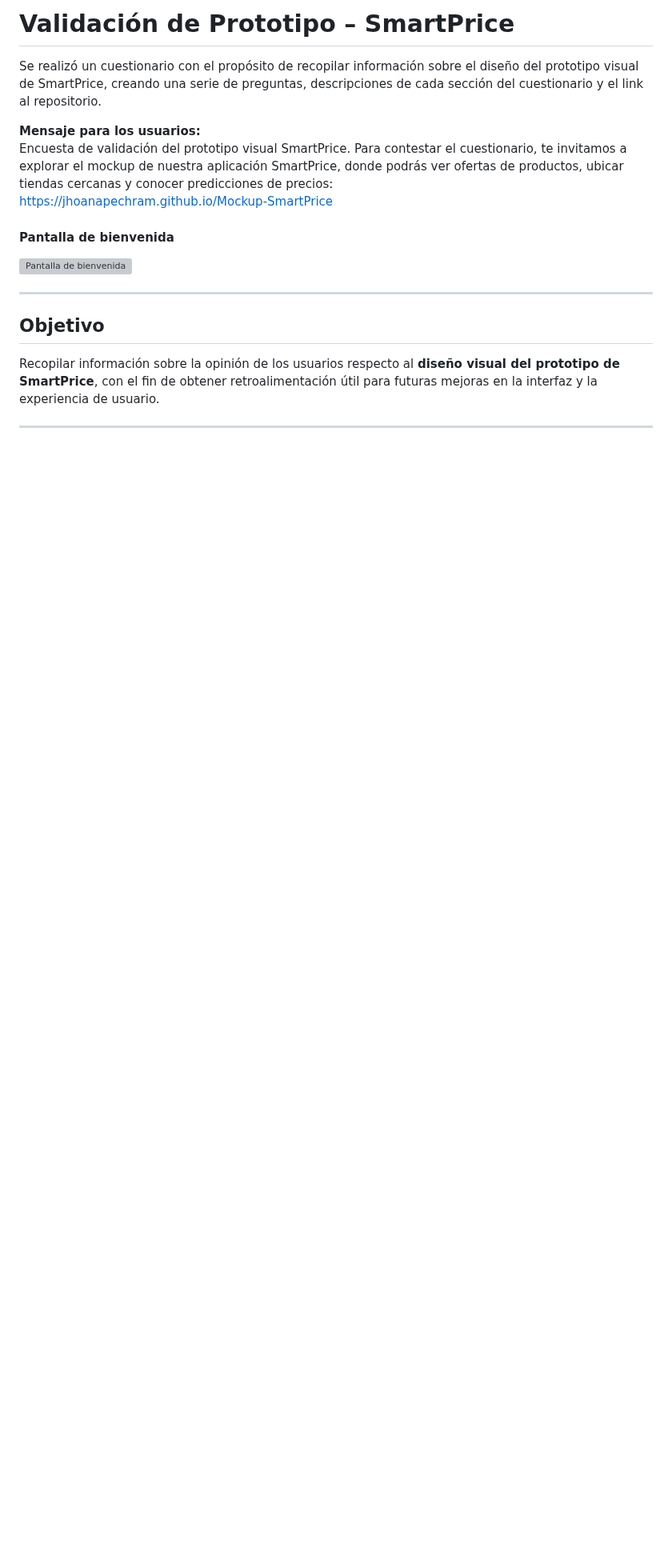
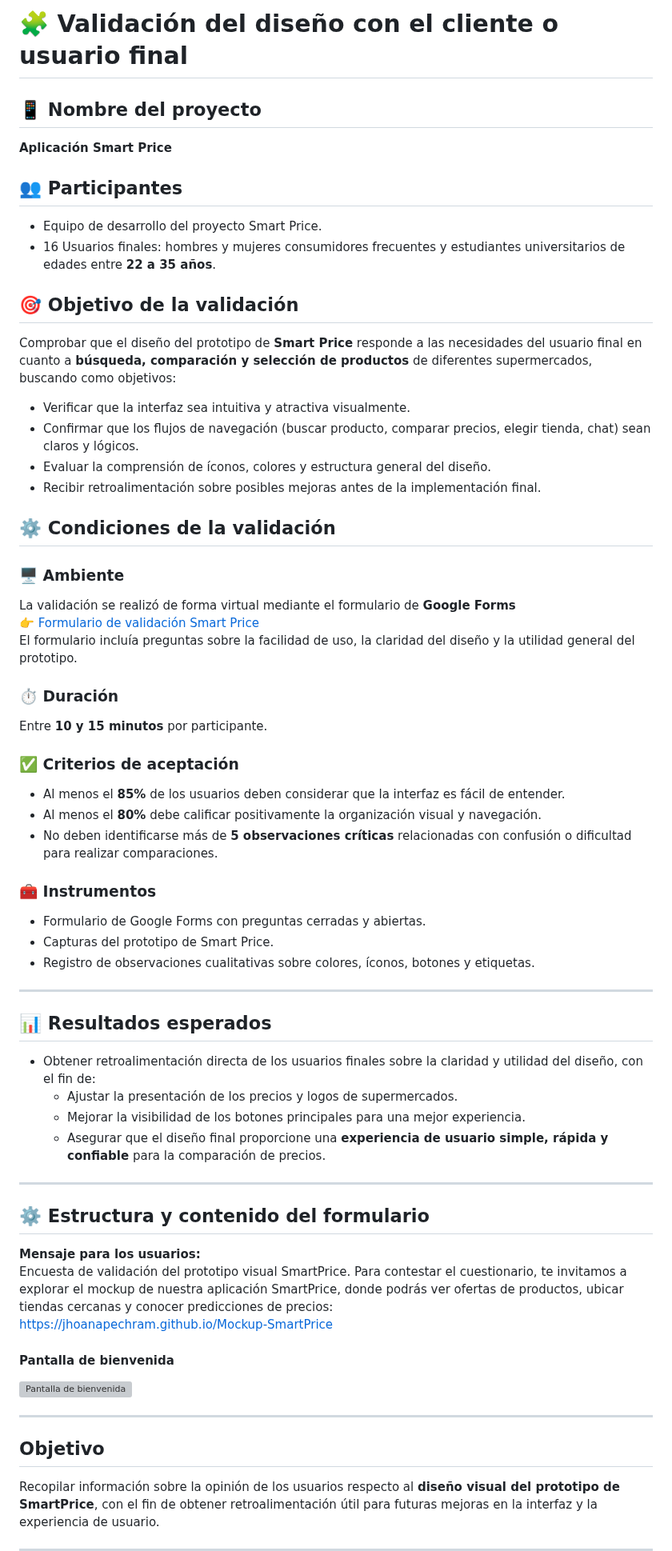
Before and after one commit to jhoanapechram/-FIS-Equipo-2, a Markdown page: 2da Entrega/Diseño/Reporte_Validación_Interfces.md, the part around the change. Shown at 80% size. GitHub-like rendering; blank space fills up the shorter version; grey boxes are pictures that could not be loaded.

```diff
--- a/2da Entrega/Diseño/Validación_Interfces.md
+++ b/2da Entrega/Diseño/Reporte_Validación_Interfces.md
@@ -1,6 +1,54 @@
-# Validación de Prototipo – SmartPrice
+# 🧩 Validación del diseño con el cliente o usuario final
 
-Se realizó un cuestionario con el propósito de recopilar información sobre el diseño del prototipo visual de SmartPrice, creando una serie de preguntas, descripciones de cada sección del cuestionario y el link al repositorio.
+## 📱 Nombre del proyecto
+**Aplicación Smart Price**
+
+
+## 👥 Participantes
+- Equipo de desarrollo del proyecto Smart Price.
+- 16 Usuarios finales: hombres y mujeres consumidores frecuentes y estudiantes universitarios de edades entre **22 a 35 años**.
+
+
+## 🎯 Objetivo de la validación
+Comprobar que el diseño del prototipo de **Smart Price** responde a las necesidades del usuario final en cuanto a **búsqueda, comparación y selección de productos** de diferentes supermercados, buscando como objetivos:
+
+- Verificar que la interfaz sea intuitiva y atractiva visualmente.
+- Confirmar que los flujos de navegación (buscar producto, comparar precios, elegir tienda, chat) sean claros y lógicos.
+- Evaluar la comprensión de íconos, colores y estructura general del diseño.
+- Recibir retroalimentación sobre posibles mejoras antes de la implementación final.
+
+
+## ⚙️ Condiciones de la validación
+
+### 🖥️ Ambiente
+La validación se realizó de forma virtual mediante el formulario de **Google Forms**
+👉 [Formulario de validación Smart Price](https://docs.google.com/forms/d/e/1FAIpQLSd4ZUAfBF2J9BVOY13j92NXs-gIooatcXsH9VXKx8xCzm7bgQ/viewform?usp=preview)
+El formulario incluía preguntas sobre la facilidad de uso, la claridad del diseño y la utilidad general del prototipo.
+
+### ⏱️ Duración
+Entre **10 y 15 minutos** por participante.
+
+### ✅ Criterios de aceptación
+- Al menos el **85%** de los usuarios deben considerar que la interfaz es fácil de entender.
+- Al menos el **80%** debe calificar positivamente la organización visual y navegación.
+- No deben identificarse más de **5 observaciones críticas** relacionadas con confusión o dificultad para realizar comparaciones.
+
+### 🧰 Instrumentos
+- Formulario de Google Forms con preguntas cerradas y abiertas.
+- Capturas del prototipo de Smart Price.
+- Registro de observaciones cualitativas sobre colores, íconos, botones y etiquetas.
+
+---
+
+## 📊 Resultados esperados
+- Obtener retroalimentación directa de los usuarios finales sobre la claridad y utilidad del diseño, con el fin de:
+  - Ajustar la presentación de los precios y logos de supermercados.
+  - Mejorar la visibilidad de los botones principales para una mejor experiencia.
+  - Asegurar que el diseño final proporcione una **experiencia de usuario simple, rápida y confiable** para la comparación de precios.
+
+---
+
+## ⚙️ Estructura y contenido del formulario
 
 **Mensaje para los usuarios:**
 Encuesta de validación del prototipo visual SmartPrice. Para contestar el cuestionario, te invitamos a explorar el mockup de nuestra aplicación SmartPrice, donde podrás ver ofertas de productos, ubicar tiendas cercanas y conocer predicciones de precios:
```
